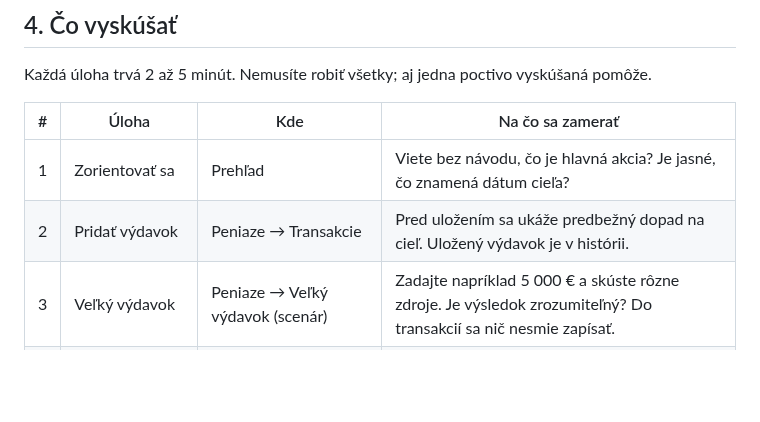
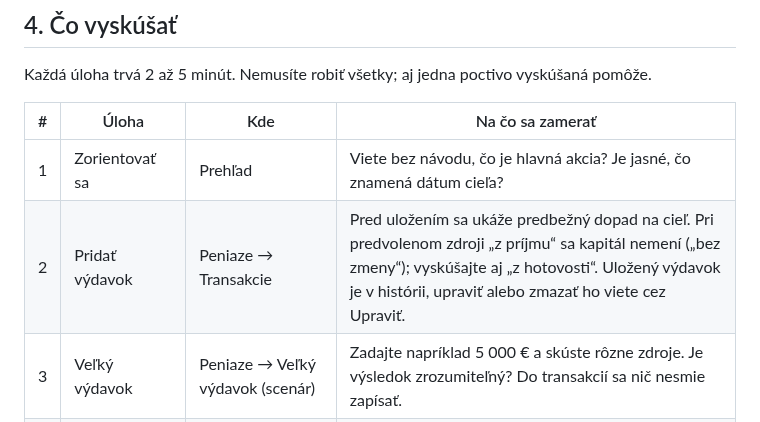
Before and after one commit to melisik/financna-sloboda, a Markdown page: docs/41_Navod_pre_testerov.md, the part around the change. GitHub-like rendering; blank space fills up the shorter version.

```diff
--- a/docs/41_Navod_pre_testerov.md
+++ b/docs/41_Navod_pre_testerov.md
@@ -36,7 +36,7 @@ Každá úloha trvá 2 až 5 minút. Nemusíte robiť všetky; aj jedna poctivo
 | # | Úloha | Kde | Na čo sa zamerať |
 | --- | --- | --- | --- |
 | 1 | Zorientovať sa | Prehľad | Viete bez návodu, čo je hlavná akcia? Je jasné, čo znamená dátum cieľa? |
-| 2 | Pridať výdavok | Peniaze → Transakcie | Pred uložením sa ukáže predbežný dopad na cieľ. Uložený výdavok je v histórii. |
+| 2 | Pridať výdavok | Peniaze → Transakcie | Pred uložením sa ukáže predbežný dopad na cieľ. Pri predvolenom zdroji „z príjmu“ sa kapitál nemení („bez zmeny“); vyskúšajte aj „z hotovosti“. Uložený výdavok je v histórii, upraviť alebo zmazať ho viete cez Upraviť. |
 | 3 | Veľký výdavok | Peniaze → Veľký výdavok (scenár) | Zadajte napríklad 5 000 € a skúste rôzne zdroje. Je výsledok zrozumiteľný? Do transakcií sa nič nesmie zapísať. |
 | 4 | Mesačný výdavok | Peniaze → Mesačný výdavok (scenár) | Zadajte napríklad 50 €. Rozumiete, koľko mesiacov vás to stojí? |
 | 5 | Ročný prehľad | Plán a výsledky → Ročný prehľad | Výdavky podľa kategórií a súhrn po rokoch. Dávajú zmysel? |
```
Also changed, not shown: decisions/Decisions.md (+2 -0 lines), docs/43_Hodnotenie_stavu_a_navrhy.md (+7 -4 lines), docs/obrazky/43/a3-p1-prilepene-ulozit-390.png (added), 4 other files.
